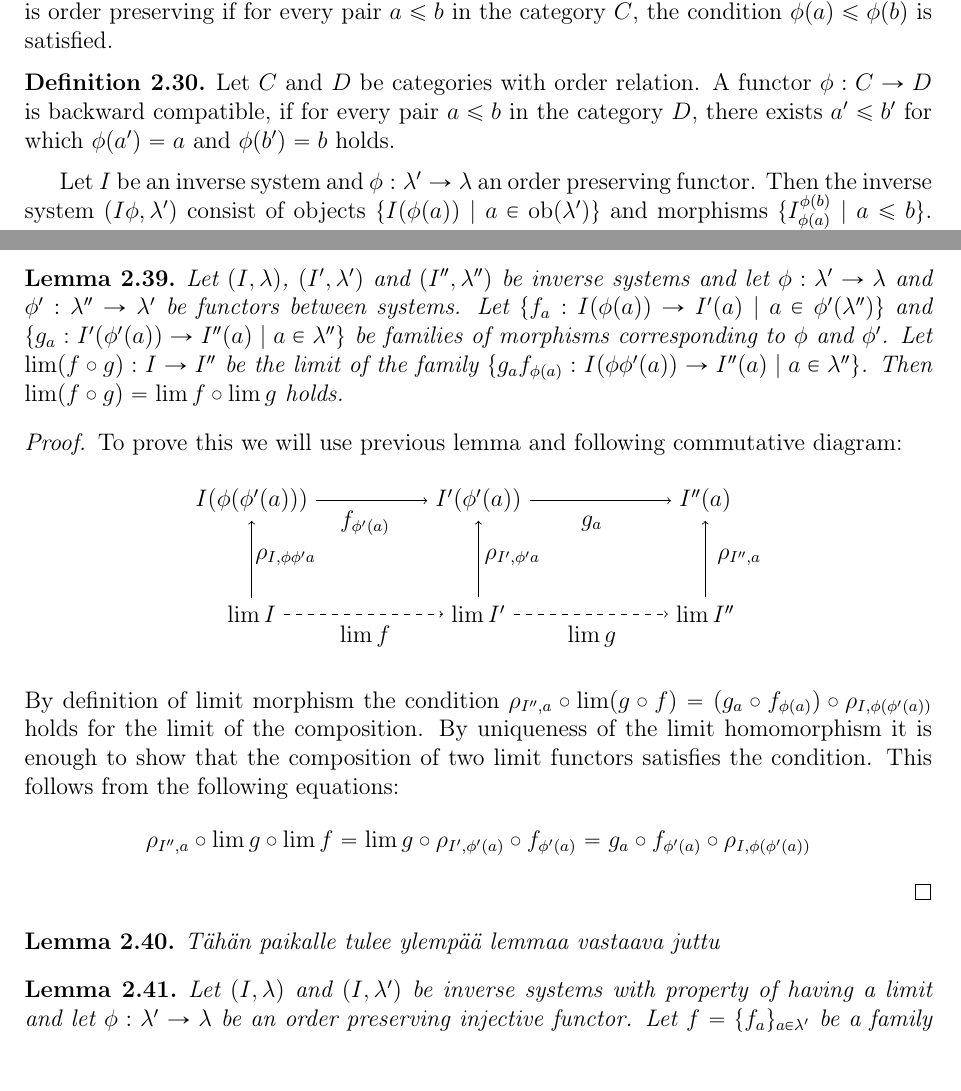
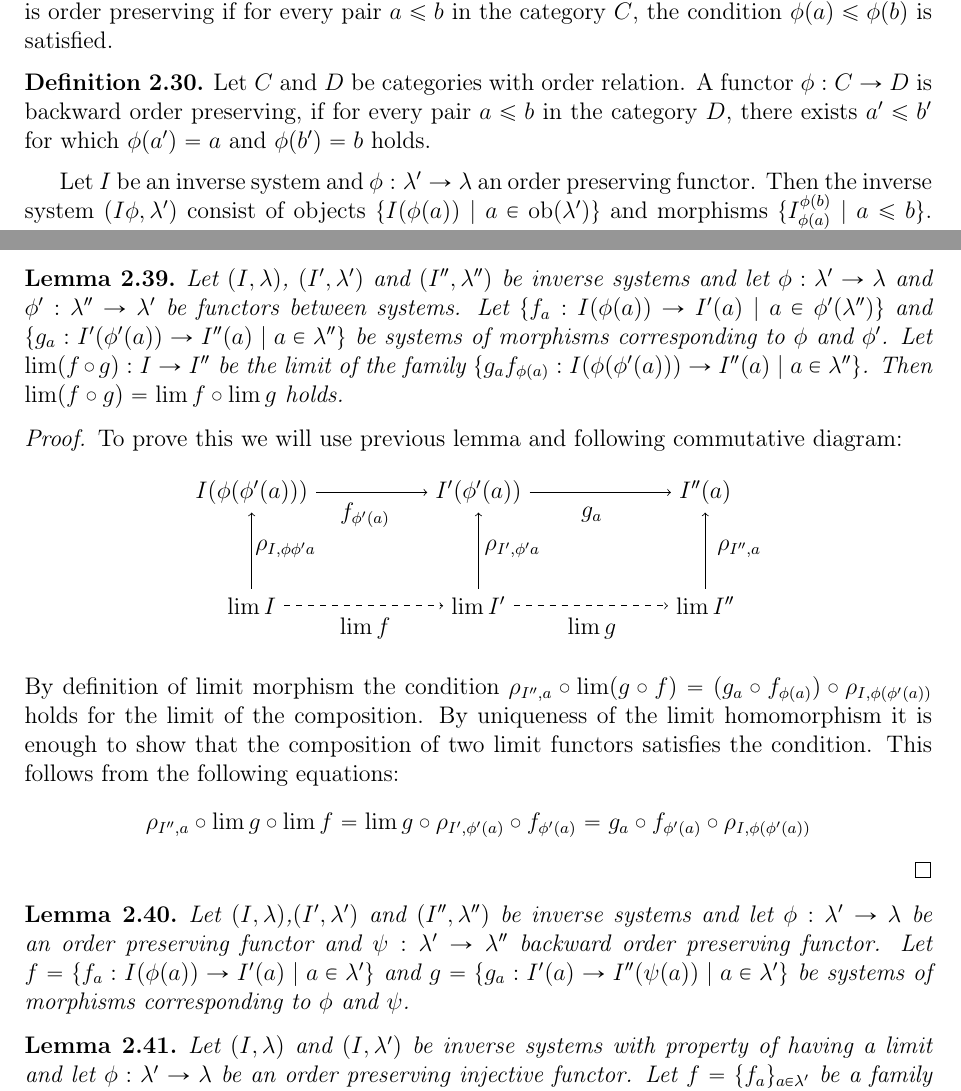
Before and after one commit to elkyur/Gradu, a LaTeX thesis (Gradu/Gradu.tex): two parts of pages 13 and 17 of 60, joined at a grey line, cut so that both start at the same text, the shorter picture padded with empty space. Compiled offline with pdfLaTeX; the source files are stored in an older character set and shown here as Unicode.

Commit message:
ennen taukoa

```diff
--- a/Gradu/Gradu.tex
+++ b/Gradu/Gradu.tex
@@ -451,7 +451,7 @@ To be able to define morphisms between \v{C}ech homology and cohomology groups w
 \end{maar}
 
 \begin{maar}
-    Let $C$ and $D$ be categories with order relation. A functor $\phi:C \rightarrow D$ is backward compatible, if for every pair $a \leq b$ in the category $D$, there exists $a' \leq b'$ for which $\phi(a') = a$ and $\phi(b') = b$ holds.
+    Let $C$ and $D$ be categories with order relation. A functor $\phi:C \rightarrow D$ is backward order preserving, if for every pair $a \leq b$ in the category $D$, there exists $a' \leq b'$ for which $\phi(a') = a$ and $\phi(b') = b$ holds.
 \end{maar}
 Let $I$ be an inverse system and $\phi: \lambda' \rightarrow \lambda$ an order preserving functor. Then the inverse system $(I \phi, \lambda' )$ consist of objects $\{I(\phi(a)) \mid a \in \ob(\lambda')\}$ and morphisms $\{I^{\phi(b)}_{\phi(a)}\mid a \leq b \}$. For directed systems we define the system $(D \phi, \lambda' )$ respectively. The next definition is a general statement for both directed and inverse systems.
 
@@ -729,7 +729,7 @@ Let $a \in \lambda$ be an arbitrary element and $u_a:I(a) \rightarrow \lim I$ be
 For composition of limits we have the following results:
 
 \begin{lem}\label{compositionlimitmorphism}
-Let $(I, \lambda)$, $(I',\lambda')$ and $(I'',\lambda'')$ be inverse systems and let $\phi:\lambda' \rightarrow \lambda$ and $\phi':\lambda'' \rightarrow \lambda'$ be functors between systems. Let $ \{f_a:I(\phi(a)) \rightarrow I'(a) \mid a \in \phi'(\lambda'')\}$ and $ \{g_a:I'(\phi'(a)) \rightarrow I''(a) \mid a \in \lambda''\}$ be families of morphisms corresponding to $\phi$ and $\phi'$. Let $\lim(f \circ g):I \rightarrow I''$ be the limit of the family $\{g_af_{\phi(a)}:I(\phi \phi'(a)) \rightarrow I''(a) \mid a \in \lambda''\}$.  Then $\lim(f \circ g) = \lim f \circ \lim g $ holds.
+Let $(I, \lambda)$, $(I',\lambda')$ and $(I'',\lambda'')$ be inverse systems and let $\phi:\lambda' \rightarrow \lambda$ and $\phi':\lambda'' \rightarrow \lambda'$ be functors between systems. Let $ \{f_a:I(\phi(a)) \rightarrow I'(a) \mid a \in \phi'(\lambda'')\}$ and $ \{g_a:I'(\phi'(a)) \rightarrow I''(a) \mid a \in \lambda''\}$ be systems of morphisms corresponding to $\phi$ and $\phi'$. Let $\lim(f \circ g):I \rightarrow I''$ be the limit of the family $\{g_af_{\phi(a)}:I(\phi (\phi'(a))) \rightarrow I''(a) \mid a \in \lambda''\}$.  Then $\lim(f \circ g) = \lim f \circ \lim g $ holds.
 \end{lem}
 \begin{proof}
 To prove this we will use previous lemma and following commutative diagram:
@@ -782,14 +782,14 @@ To prove this we will use previous lemma and following commutative diagram:
 \end{proof}
 
 \begin{lem}
-Tähän paikalle tulee ylempää lemmaa vastaava juttu
+Let $(I,\lambda)$,$(I',\lambda')$ and $(I'',\lambda'')$ be inverse systems and let $\phi:\lambda' \rightarrow \lambda$ be an order preserving functor and $\psi:\lambda' \rightarrow \lambda''$ backward order preserving functor. Let $f = \{f_a:I(\phi(a)) \rightarrow I'(a) \mid a \in \lambda'\}$ and $g = \{g_a:I'(a) \rightarrow I''(\psi(a)) \mid a \in \lambda'\}$ be systems of morphisms corresponding to $\phi$ and $\psi$.
 \end{lem}
 
 \begin{lem}\label{isomorphismlimitmorphisminversesystem}
 Let $(I,\lambda)$ and $(I, \lambda')$ be inverse systems with property of having a limit and let $\phi:\lambda' \rightarrow \lambda$ be an order preserving injective functor. Let $f = \{f_a\}_{a \in \lambda'}$ be a family of morphisms between the systems corresponding to the functor $\phi$. Assume that every $f_a$ in the collection is an isomorphism, then $\lim \{f_a\}$ is an isomorphism.
 \end{lem}
 \begin{proof}
-By assumption for every $f_a$ there exists a morphism $g_{\phi(a)}$, for which $f_a \circ g_{\phi(a)} = \text{id}_{\phi(a)}$ and $g_{\phi(a)} \circ f_a = \text{id}_{a}$. Because $\phi$ is injective, we can now define $\psi:\phi(\lambda) \rightarrow \lambda'$ in such way that it maps $\phi(a)$ to $a$. Now collection $g = \{g_{\phi(a)}\}_{a \in \lambda'}$ forms an inverse system of morphisms, which corresponds to $\psi$. Applying Lemma \ref{compositionlimitmorphism} and Lemma \ref{limitofidentityisidentity} we obtain the following equations: $$\lim f \circ \lim g = \lim (f \circ g) = \lim(\text{id}) = \text{id}  \text{ and similarly } \lim g \circ \lim f = \text{id}$$
+By assumption for every $f_a$ there exists a morphism $g_{\phi(a)}$, for which $f_a \circ g_{\phi(a)} = \text{id}_{\phi(a)}$ and $g_{\phi(a)} \circ f_a = \text{id}_{a}$. Because $\phi$ is injective, we can now define $\psi:\phi(\lambda) \rightarrow \lambda'$ in such way that it maps $\phi(a)$ to $a$. Now collection $g = \{g_{\phi(a)}\}_{a \in \lambda'}$ forms an inverse system of morphisms, which corresponds to $\psi$. Applying Lemma \ref{compositionlimitmorphism} and Lemma \ref{limitofidentityisidentity} we obtain the following equations: $$\lim f \circ \lim g = \lim (f \circ g) = \lim(\text{id}) = \text{id} \text{ and similarly } \lim g \circ \lim f = \text{id}$$
 Thus $\lim f$ is an isomorphism with inverse $\lim g$.
 \end{proof}
 Content of this section can be compressed in the following theorem
```
Also changed, not shown: Gradu/Gradu.pdf, 2 other files.
